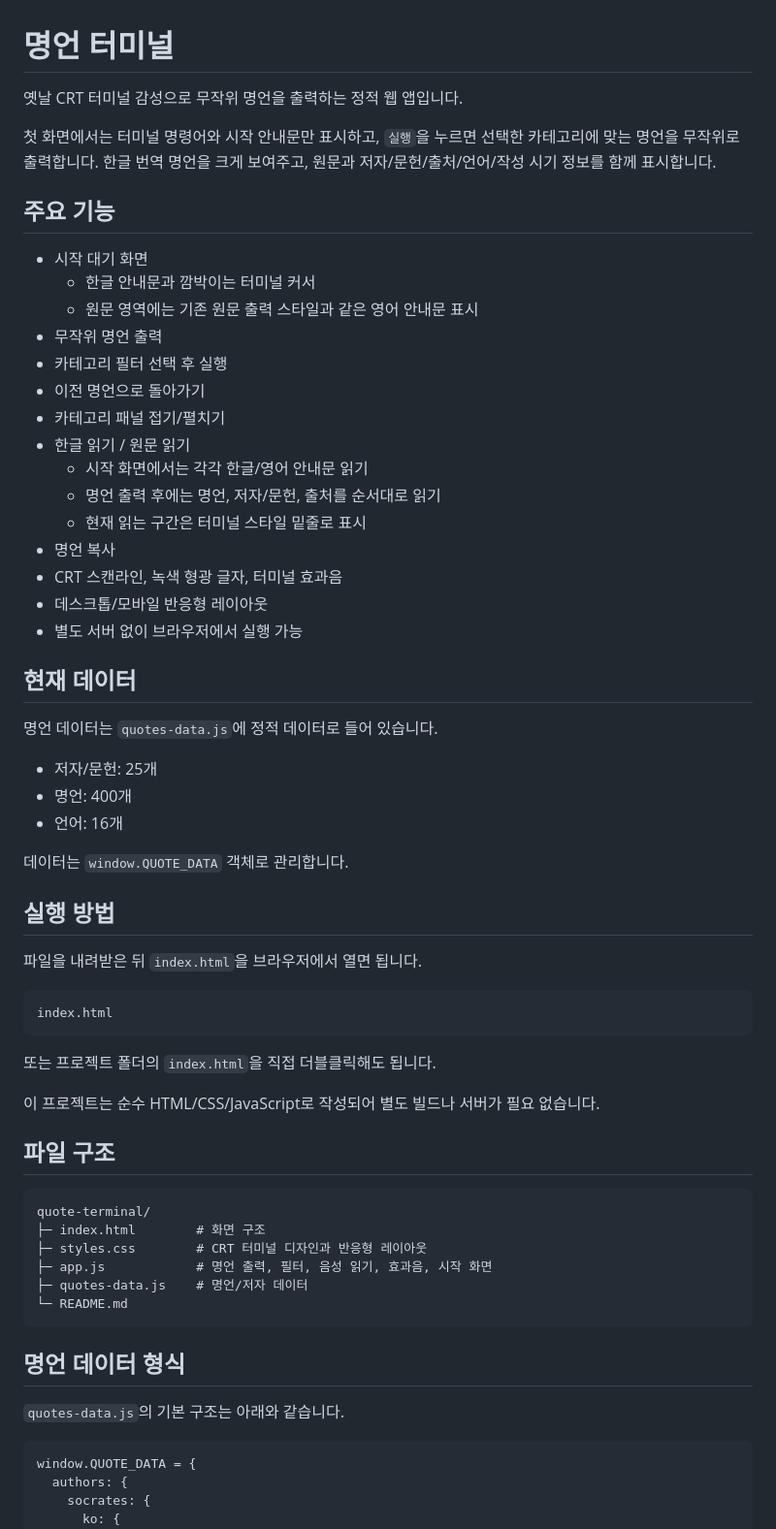
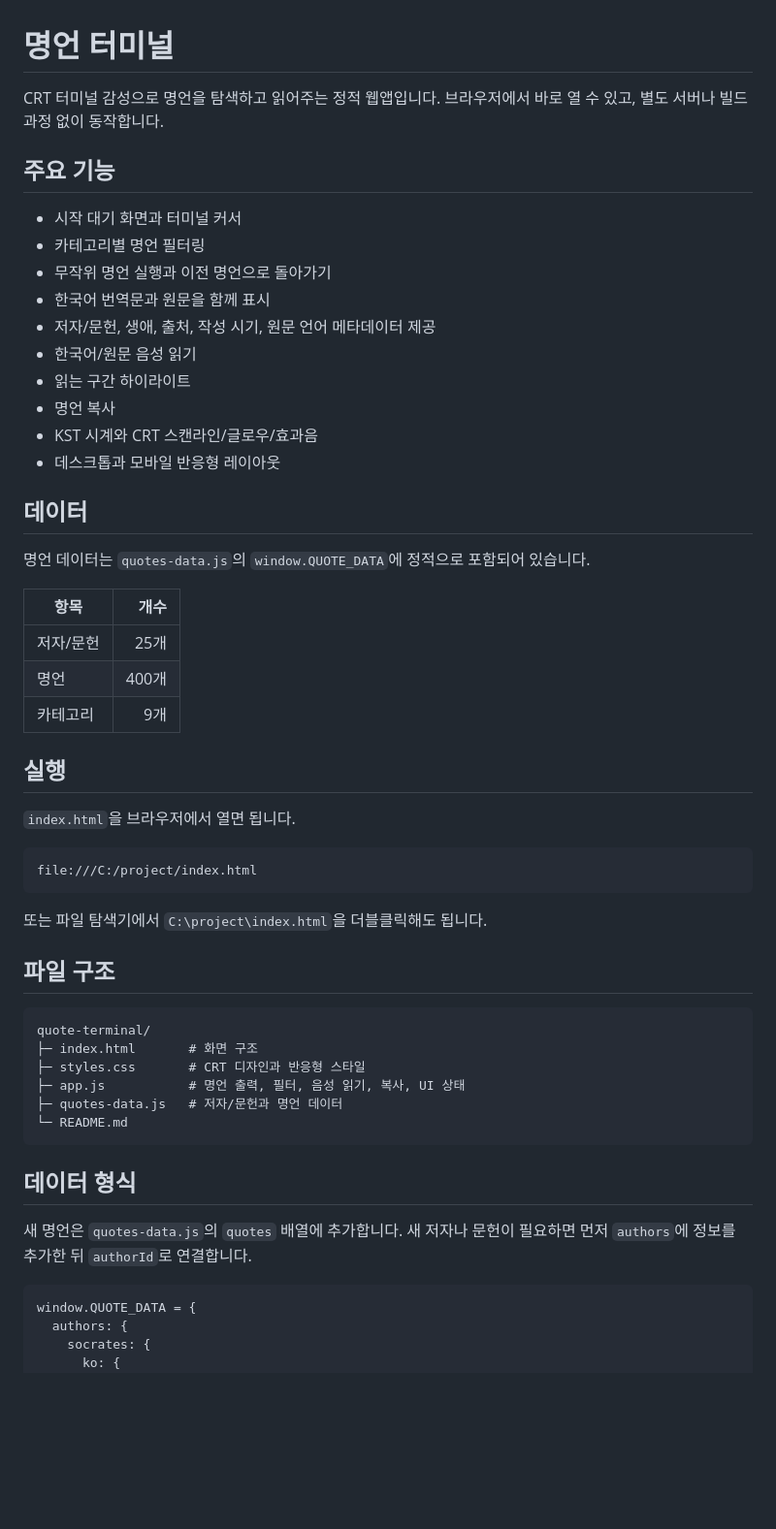
Before and after one commit to potatorious/quote-terminal, a Markdown page: README.md, the part around one of its changes. Shown at 97% size. Drawn GitHub-style; blank space fills up the shorter version.

Commit message:
docs: refresh README
# Conflicts:
#	README.md

````diff
--- a/README.md
+++ b/README.md
@@ -1,63 +1,54 @@
 # 명언 터미널
 
-옛날 CRT 터미널 감성으로 무작위 명언을 출력하는 정적 웹 앱입니다.
-
-첫 화면에서는 터미널 명령어와 시작 안내문만 표시하고, `실행`을 누르면 선택한 카테고리에 맞는 명언을 무작위로 출력합니다. 한글 번역 명언을 크게 보여주고, 원문과 저자/문헌/출처/언어/작성 시기 정보를 함께 표시합니다.
+CRT 터미널 감성으로 명언을 탐색하고 읽어주는 정적 웹앱입니다. 브라우저에서 바로 열 수 있고, 별도 서버나 빌드 과정 없이 동작합니다.
 
 ## 주요 기능
 
-- 시작 대기 화면
-  - 한글 안내문과 깜박이는 터미널 커서
-  - 원문 영역에는 기존 원문 출력 스타일과 같은 영어 안내문 표시
-- 무작위 명언 출력
-- 카테고리 필터 선택 후 실행
-- 이전 명언으로 돌아가기
-- 카테고리 패널 접기/펼치기
-- 한글 읽기 / 원문 읽기
-  - 시작 화면에서는 각각 한글/영어 안내문 읽기
-  - 명언 출력 후에는 명언, 저자/문헌, 출처를 순서대로 읽기
-  - 현재 읽는 구간은 터미널 스타일 밑줄로 표시
+- 시작 대기 화면과 터미널 커서
+- 카테고리별 명언 필터링
+- 무작위 명언 실행과 이전 명언으로 돌아가기
+- 한국어 번역문과 원문을 함께 표시
+- 저자/문헌, 생애, 출처, 작성 시기, 원문 언어 메타데이터 제공
+- 한국어/원문 음성 읽기
+- 읽는 구간 하이라이트
 - 명언 복사
-- CRT 스캔라인, 녹색 형광 글자, 터미널 효과음
-- 데스크톱/모바일 반응형 레이아웃
-- 별도 서버 없이 브라우저에서 실행 가능
+- KST 시계와 CRT 스캔라인/글로우/효과음
+- 데스크톱과 모바일 반응형 레이아웃
 
-## 현재 데이터
+## 데이터
 
-명언 데이터는 `quotes-data.js`에 정적 데이터로 들어 있습니다.
+명언 데이터는 `quotes-data.js`의 `window.QUOTE_DATA`에 정적으로 포함되어 있습니다.
 
-- 저자/문헌: 25개
-- 명언: 400개
-- 언어: 16개
+| 항목 | 개수 |
+| --- | ---: |
+| 저자/문헌 | 25개 |
+| 명언 | 400개 |
+| 카테고리 | 9개 |
 
-데이터는 `window.QUOTE_DATA` 객체로 관리합니다.
+## 실행
 
-## 실행 방법
-
-파일을 내려받은 뒤 `index.html`을 브라우저에서 열면 됩니다.
+`index.html`을 브라우저에서 열면 됩니다.
 
 ```text
-index.html
+file:///C:/project/index.html
 ```
 
-또는 프로젝트 폴더의 `index.html`을 직접 더블클릭해도 됩니다.
-
-이 프로젝트는 순수 HTML/CSS/JavaScript로 작성되어 별도 빌드나 서버가 필요 없습니다.
+또는 파일 탐색기에서 `C:\project\index.html`을 더블클릭해도 됩니다.
 
 ## 파일 구조
 
 ```text
 quote-terminal/
-├─ index.html        # 화면 구조
-├─ styles.css        # CRT 터미널 디자인과 반응형 레이아웃
-├─ app.js            # 명언 출력, 필터, 음성 읽기, 효과음, 시작 화면
-├─ quotes-data.js    # 명언/저자 데이터
+├─ index.html       # 화면 구조
+├─ styles.css       # CRT 디자인과 반응형 스타일
+├─ app.js           # 명언 출력, 필터, 음성 읽기, 복사, UI 상태
+├─ quotes-data.js   # 저자/문헌과 명언 데이터
 └─ README.md
 ```
 
-## 명언 데이터 형식
+## 데이터 형식
 
-`quotes-data.js`의 기본 구조는 아래와 같습니다.
+새 명언은 `quotes-data.js`의 `quotes` 배열에 추가합니다. 새 저자나 문헌이 필요하면 먼저 `authors`에 정보를 추가한 뒤 `authorId`로 연결합니다.
 
 ```js
 window.QUOTE_DATA = {
````
Also changed, not shown: other parts of README.md (+10 -22 lines).
